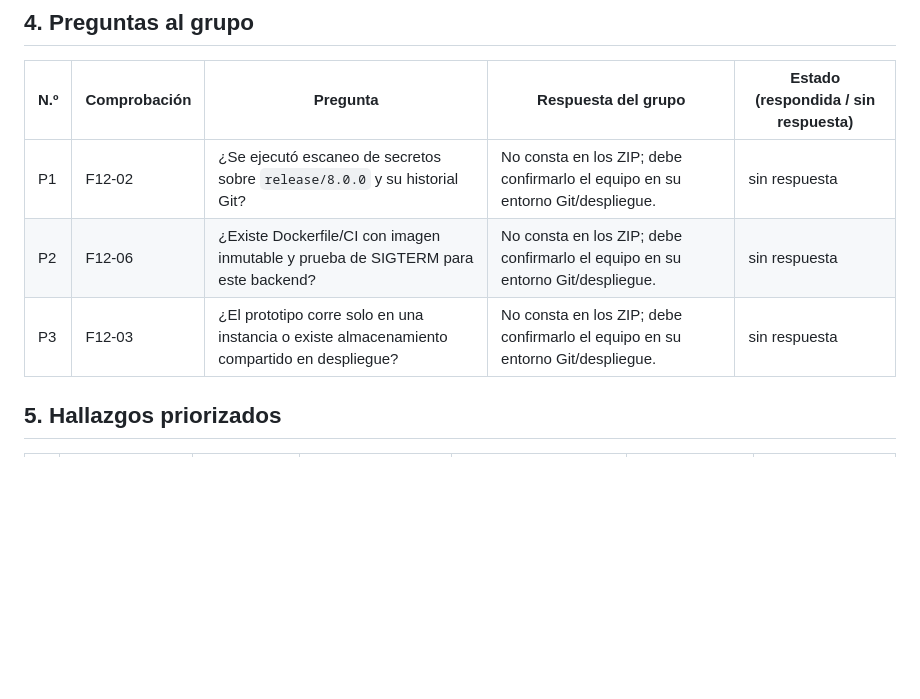
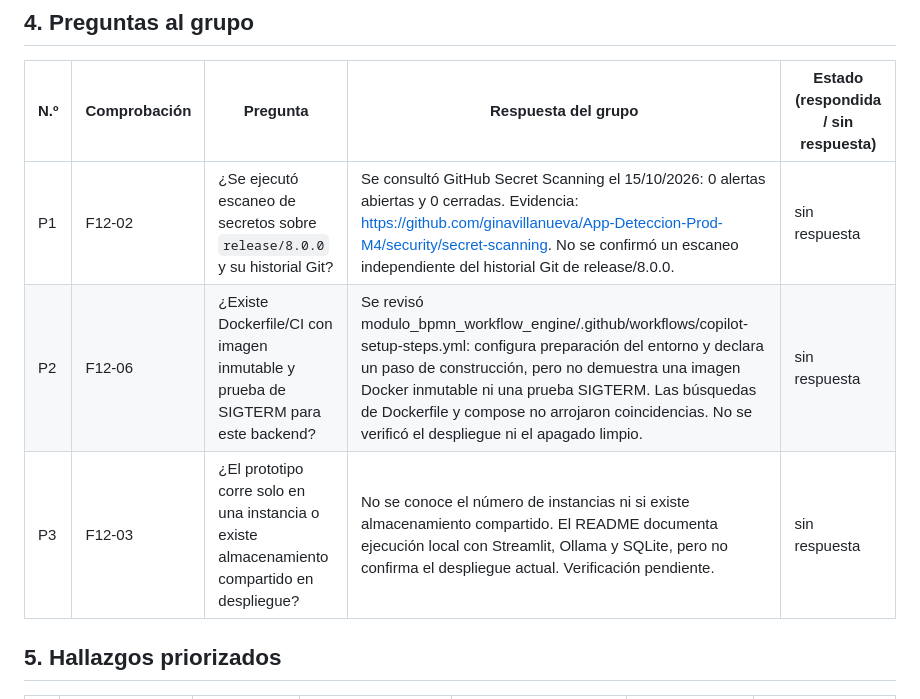
Before and after one commit to ginavillanueva/App-Deteccion-Prod-M4, a Markdown page: docs/auditoria/12factor.md, the part around the change. GitHub-like rendering; blank space fills up the shorter version.

Commit message:
docs(m8): actualizar respuestas de auditoría 12-factor

```diff
--- a/docs/auditoria/12factor.md
+++ b/docs/auditoria/12factor.md
@@ -146,9 +146,9 @@
 
 | N.º | Comprobación | Pregunta | Respuesta del grupo | Estado (respondida / sin respuesta) |
 |---|---|---|---|---|
-| P1 | F12-02 | ¿Se ejecutó escaneo de secretos sobre `release/8.0.0` y su historial Git? | No consta en los ZIP; debe confirmarlo el equipo en su entorno Git/despliegue. | sin respuesta |
-| P2 | F12-06 | ¿Existe Dockerfile/CI con imagen inmutable y prueba de SIGTERM para este backend? | No consta en los ZIP; debe confirmarlo el equipo en su entorno Git/despliegue. | sin respuesta |
-| P3 | F12-03 | ¿El prototipo corre solo en una instancia o existe almacenamiento compartido en despliegue? | No consta en los ZIP; debe confirmarlo el equipo en su entorno Git/despliegue. | sin respuesta |
+| P1 | F12-02 | ¿Se ejecutó escaneo de secretos sobre `release/8.0.0` y su historial Git? | Se consultó GitHub Secret Scanning el 15/10/2026: 0 alertas abiertas y 0 cerradas. Evidencia: https://github.com/ginavillanueva/App-Deteccion-Prod-M4/security/secret-scanning. No se confirmó un escaneo independiente del historial Git de release/8.0.0.| sin respuesta |
+| P2 | F12-06 | ¿Existe Dockerfile/CI con imagen inmutable y prueba de SIGTERM para este backend? |Se revisó modulo_bpmn_workflow_engine/.github/workflows/copilot-setup-steps.yml: configura preparación del entorno y declara un paso de construcción, pero no demuestra una imagen Docker inmutable ni una prueba SIGTERM. Las búsquedas de Dockerfile y compose no arrojaron coincidencias. No se verificó el despliegue ni el apagado limpio.| sin respuesta |
+| P3 | F12-03 | ¿El prototipo corre solo en una instancia o existe almacenamiento compartido en despliegue? | No se conoce el número de instancias ni si existe almacenamiento compartido. El README documenta ejecución local con Streamlit, Ollama y SQLite, pero no confirma el despliegue actual. Verificación pendiente.| sin respuesta |
 
 ## 5. Hallazgos priorizados
 
```
